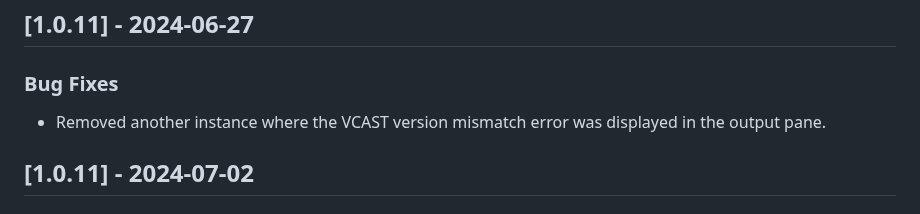
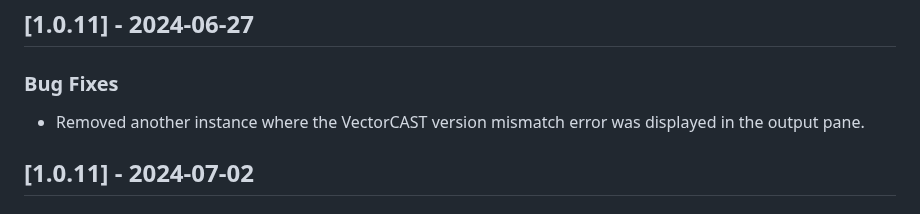
Before and after one commit to vectorgrp/vector-vscode-vcast, a Markdown page: CHANGELOG.md, the part around the change. Drawn GitHub-style.

Commit message:
Vcast --> VectorCAST.

```diff
--- a/CHANGELOG.md
+++ b/CHANGELOG.md
@@ -122,7 +122,7 @@ This option is new for VectorCAST 23 sp2
 ## [1.0.11] - 2024-06-27
 
 ### Bug Fixes
-- Removed another instance where the VCAST version mismatch error was displayed in the output pane.
+- Removed another instance where the VectorCAST version mismatch error was displayed in the output pane.
 
 ## [1.0.11] - 2024-07-02
 
```
